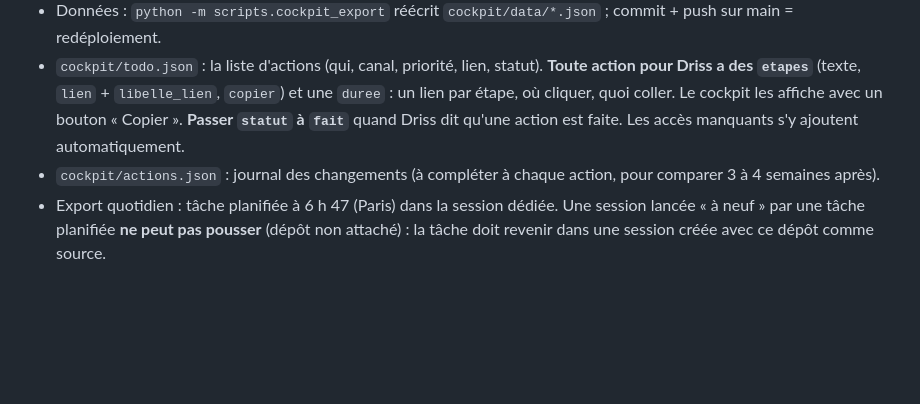
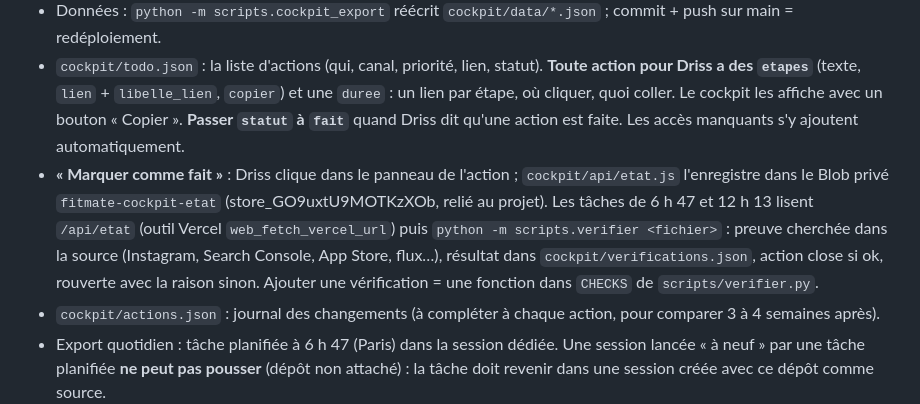
Before and after one commit to dlahlou/fitmate-marketing, a Markdown page: docs/passation.md, the part around the change. Drawn GitHub-style; blank space fills up the shorter version.

Commit message:
Passation : bouton « fait » et vérification
Co-Authored-By: Claude Opus 5.5 <noreply@anthropic.com>
Claude-Session: https://claude.ai/code/session_01XNHWdd3Ezaz2t3MR6axpZZ

```diff
--- a/docs/passation.md
+++ b/docs/passation.md
@@ -33,6 +33,11 @@
 - Données : `python -m scripts.cockpit_export` réécrit `cockpit/data/*.json` ; commit + push sur main = redéploiement.
 - `cockpit/todo.json` : la liste d'actions (qui, canal, priorité, lien, statut). **Toute action pour Driss a des `etapes`** (texte, `lien` + `libelle_lien`, `copier`) et une `duree` : un lien par étape, où cliquer, quoi coller. Le cockpit les affiche avec un bouton « Copier ». **Passer `statut` à `fait`** quand
   Driss dit qu'une action est faite. Les accès manquants s'y ajoutent automatiquement.
+- **« Marquer comme fait »** : Driss clique dans le panneau de l'action ; `cockpit/api/etat.js` l'enregistre dans le Blob privé
+  `fitmate-cockpit-etat` (store_GO9uxtU9MOTKzXOb, relié au projet). Les tâches de 6 h 47 et 12 h 13 lisent
+  `/api/etat` (outil Vercel `web_fetch_vercel_url`) puis `python -m scripts.verifier <fichier>` : preuve cherchée dans la
+  source (Instagram, Search Console, App Store, flux…), résultat dans `cockpit/verifications.json`, action close si ok,
+  rouverte avec la raison sinon. Ajouter une vérification = une fonction dans `CHECKS` de `scripts/verifier.py`.
 - `cockpit/actions.json` : journal des changements (à compléter à chaque action, pour comparer 3 à 4 semaines après).
 - Export quotidien : tâche planifiée à 6 h 47 (Paris) dans la session dédiée. Une session lancée « à neuf » par une
   tâche planifiée **ne peut pas pousser** (dépôt non attaché) : la tâche doit revenir dans une session créée avec ce
```
